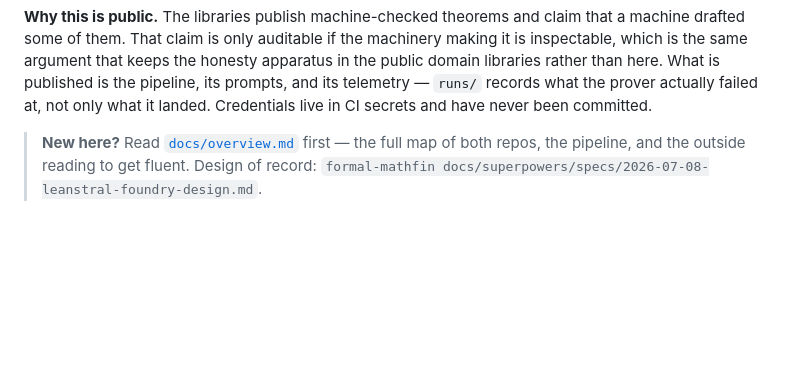
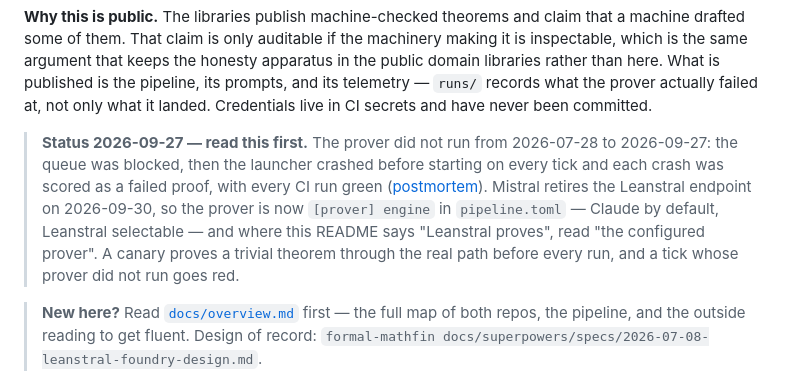
Before and after one commit to formal-applied-math/formal-foundry, a Markdown page: README.md, the part around the change. Rendered like a GitHub page; blank space fills up the shorter version.

```diff
--- a/README.md
+++ b/README.md
@@ -31,6 +31,15 @@ apparatus in the public domain libraries rather than here. What is published is
 pipeline, its prompts, and its telemetry — `runs/` records what the prover actually
 failed at, not only what it landed. Credentials live in CI secrets and have never
 been committed.
+
+> **Status 2026-09-27 — read this first.** The prover did not run from 2026-07-28 to
+> 2026-09-27: the queue was blocked, then the launcher crashed before starting on every
+> tick and each crash was scored as a failed proof, with every CI run green
+> ([postmortem](docs/research/2026-09-27-prover-outage-postmortem.md)). Mistral retires the
+> Leanstral endpoint on 2026-09-30, so the prover is now `[prover] engine` in
+> `pipeline.toml` — Claude by default, Leanstral selectable — and where this README says
+> "Leanstral proves", read "the configured prover". A canary proves a trivial theorem
+> through the real path before every run, and a tick whose prover did not run goes red.
 
 > **New here?** Read [`docs/overview.md`](docs/overview.md) first — the full map of
 > both repos, the pipeline, and the outside reading to get fluent. Design of
```
Also changed, not shown: docs/research/2026-09-01-decomposer-postmortem.md (+6 -0 lines), docs/research/2026-09-27-prover-outage-postmortem.md (added, +107 -0 lines).
